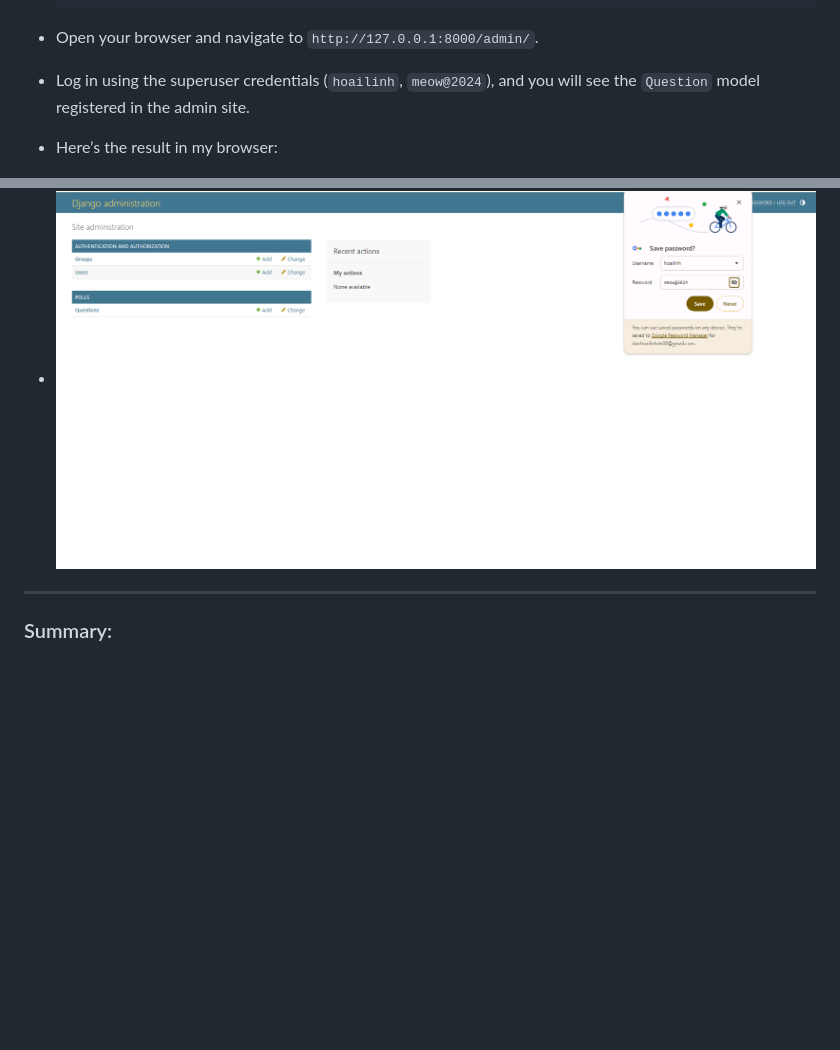
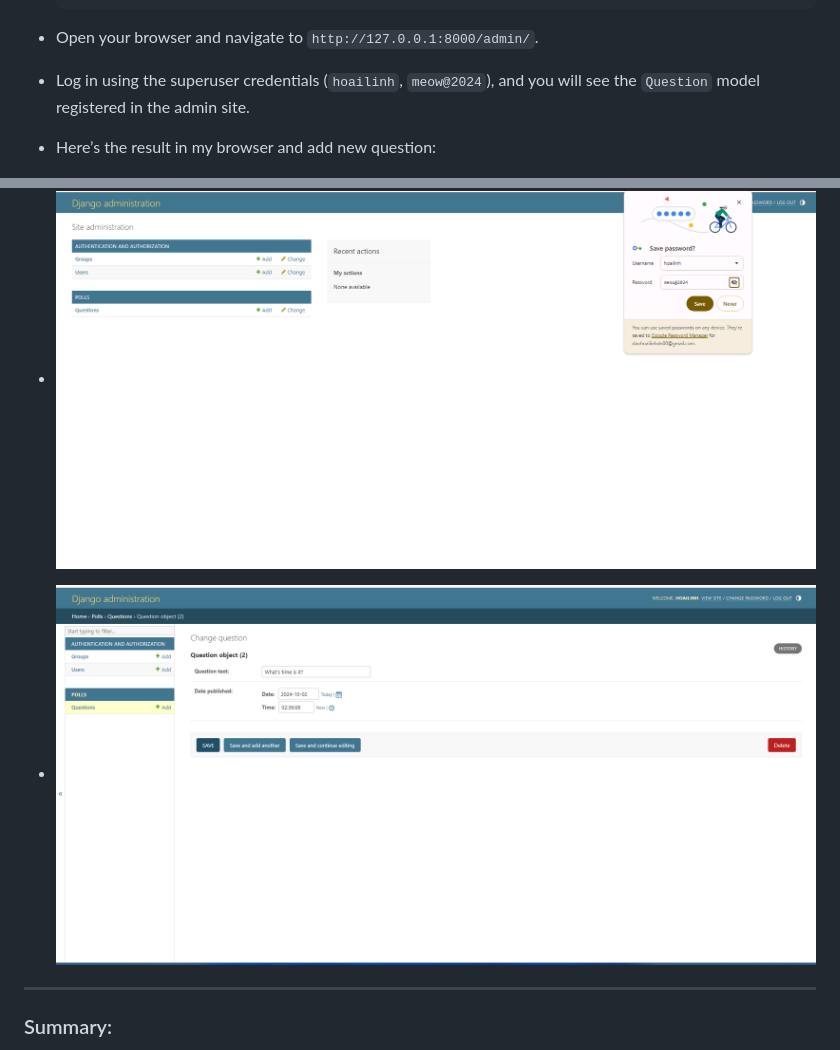
Before and after one commit to dhlinhdn00/DRF-Practice, a Markdown page: README.md, 2 parts joined by grey strips. Rendered like a GitHub page; pictures changed too: __ProcessImage/Part2AddNewQuestion.png (added); blank space fills up the shorter version.

Commit message:
Finished Part_2/Lab_2

```diff
--- a/README.md
+++ b/README.md
@@ -305,8 +305,10 @@ This tutorial begins where Part 1 left off. We’ll set up the database, create
 - Open your browser and navigate to `http://127.0.0.1:8000/admin/`.
 - Log in using the superuser credentials (`hoailinh`, `meow@2024`), and you will see the `Question` model registered in the admin site.
 
-- Here’s the result in my browser:
+- Here’s the result in my browser and add new question:
 - ![My Result in Part 2](./__ProcessImage/Part2Result.png)
+
+- ![My Result in Part 2](./__ProcessImage/Part2AddNewQuestion.png)
 
 ---
 
```
Also changed, not shown: 1 other file.
